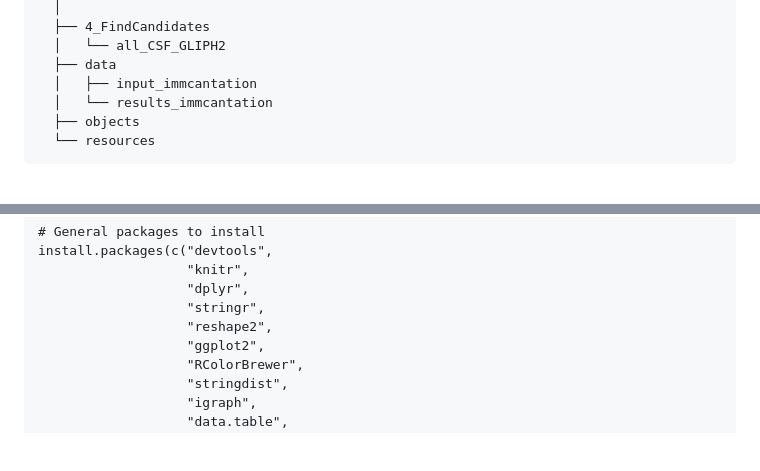
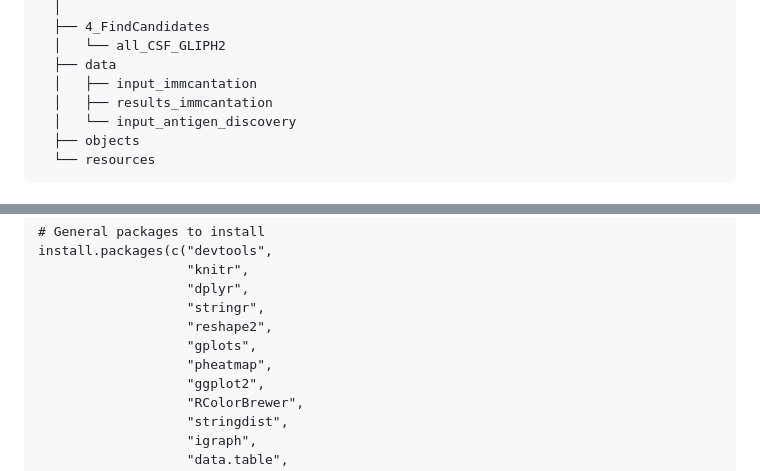
Before and after one commit to UCSF-Wilson-Lab/CompImmunologyWorkshopUCSF, a Markdown page: README.md, 2 parts joined by grey strips. GitHub-like rendering; blank space fills up the shorter version.

Commit message:
Updated README to include additional packages for the install instructions based on adding in the antigen discovery exercise

````diff
--- a/README.md
+++ b/README.md
@@ -20,7 +20,8 @@ This codebase covers an analysis of single cell RNA-Seq and VDJ data as part of
   │   └── all_CSF_GLIPH2
   ├── data
   │   ├── input_immcantation
-  │   └── results_immcantation
+  │   ├── results_immcantation
+  │   └── input_antigen_discovery
   ├── objects
   └── resources
 ```
@@ -50,6 +51,8 @@ install.packages(c("devtools",
                    "dplyr",
                    "stringr",
                    "reshape2",
+                   "gplots",
+                   "pheatmap",
                    "ggplot2",
                    "RColorBrewer",
                    "stringdist",
````
